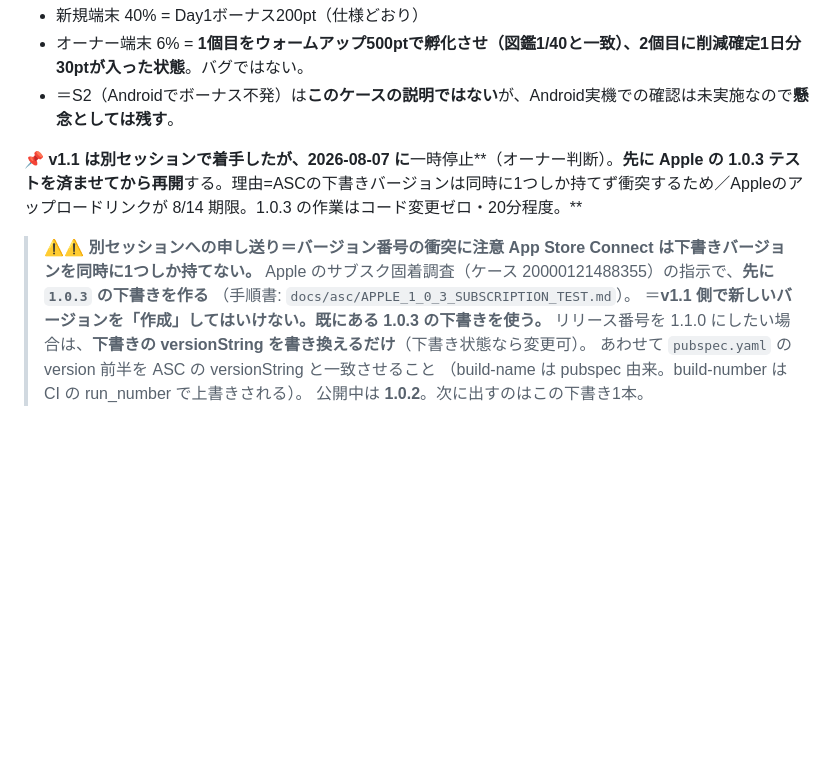
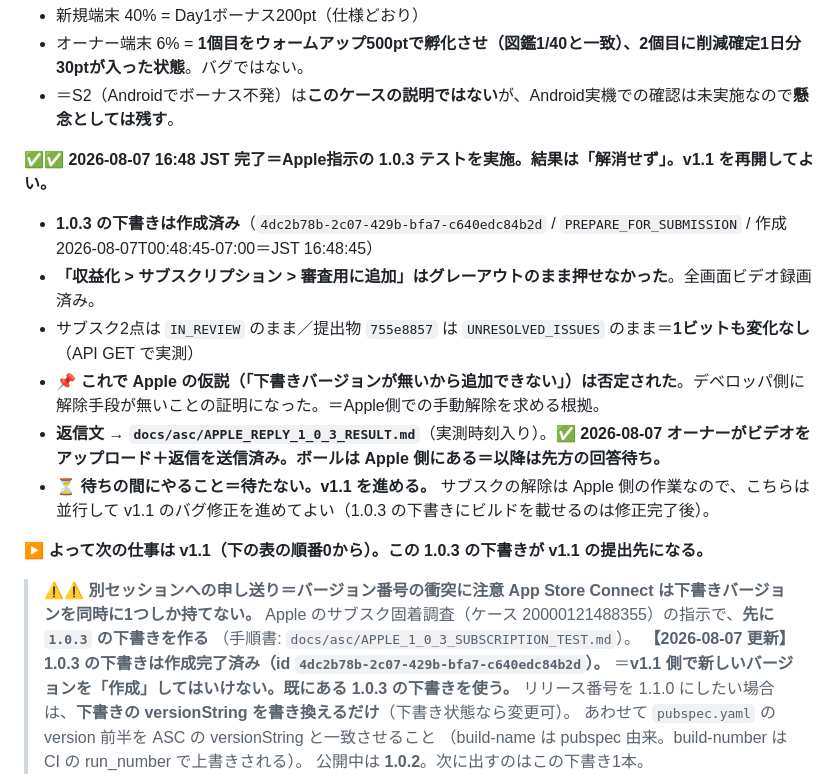
Before and after one commit to lanlangh/moffy, a Markdown page: ORG_STATE.md, the part around the change. Rendered like a GitHub page; blank space fills up the shorter version.

```diff
--- a/ORG_STATE.md
+++ b/ORG_STATE.md
@@ -29,12 +29,21 @@
 - オーナー端末 6% = **1個目をウォームアップ500ptで孵化させ（図鑑1/40と一致）、2個目に削減確定1日分30ptが入った状態**。バグではない。
 - ＝S2（Androidでボーナス不発）は**このケースの説明ではない**が、Android実機での確認は未実施なので**懸念としては残す**。
 
-**📌 v1.1 は別セッションで着手したが、2026-08-07 に**一時停止**（オーナー判断）。**先に Apple の 1.0.3 テストを済ませてから再開**する。理由=ASCの下書きバージョンは同時に1つしか持てず衝突するため／Appleのアップロードリンクが 8/14 期限。1.0.3 の作業はコード変更ゼロ・20分程度。**
+**✅✅ 2026-08-07 16:48 JST 完了＝Apple指示の 1.0.3 テストを実施。結果は「解消せず」。v1.1 を再開してよい。**
+- **1.0.3 の下書きは作成済み**（`4dc2b78b-2c07-429b-bfa7-c640edc84b2d` / `PREPARE_FOR_SUBMISSION` / 作成 2026-08-07T00:48:45-07:00＝JST 16:48:45）
+- **「収益化 > サブスクリプション > 審査用に追加」はグレーアウトのまま押せなかった**。全画面ビデオ録画済み。
+- サブスク2点は `IN_REVIEW` のまま／提出物 `755e8857` は `UNRESOLVED_ISSUES` のまま＝**1ビットも変化なし**（API GET で実測）
+- **📌 これで Apple の仮説（「下書きバージョンが無いから追加できない」）は否定された**。デベロッパ側に解除手段が無いことの証明になった。＝Apple側での手動解除を求める根拠。
+- **返信文 → `docs/asc/APPLE_REPLY_1_0_3_RESULT.md`**（実測時刻入り）。**✅ 2026-08-07 オーナーがビデオをアップロード＋返信を送信済み。ボールは Apple 側にある＝以降は先方の回答待ち。**
+- **⏳ 待ちの間にやること＝待たない。v1.1 を進める。** サブスクの解除は Apple 側の作業なので、こちらは並行して v1.1 のバグ修正を進めてよい（1.0.3 の下書きにビルドを載せるのは修正完了後）。
+
+**▶ よって次の仕事は v1.1（下の表の順番0から）。この 1.0.3 の下書きが v1.1 の提出先になる。**
 
 > **⚠️⚠️ 別セッションへの申し送り＝バージョン番号の衝突に注意**
 > **App Store Connect は下書きバージョンを同時に1つしか持てない。**
 > Apple のサブスク固着調査（ケース 20000121488355）の指示で、**先に `1.0.3` の下書きを作る**
 > （手順書: `docs/asc/APPLE_1_0_3_SUBSCRIPTION_TEST.md`）。
+> **【2026-08-07 更新】1.0.3 の下書きは作成完了済み（id `4dc2b78b-2c07-429b-bfa7-c640edc84b2d`）。**
 > ＝**v1.1 側で新しいバージョンを「作成」してはいけない。既にある 1.0.3 の下書きを使う。**
 > リリース番号を 1.1.0 にしたい場合は、**下書きの versionString を書き換えるだけ**（下書き状態なら変更可）。
 > あわせて `pubspec.yaml` の version 前半を ASC の versionString と一致させること
```
Also changed, not shown: docs/asc/APPLE_1_0_3_SUBSCRIPTION_TEST.md (+29 -4 lines), docs/asc/APPLE_REPLY_1_0_3_RESULT.md (added, +102 -0 lines).
